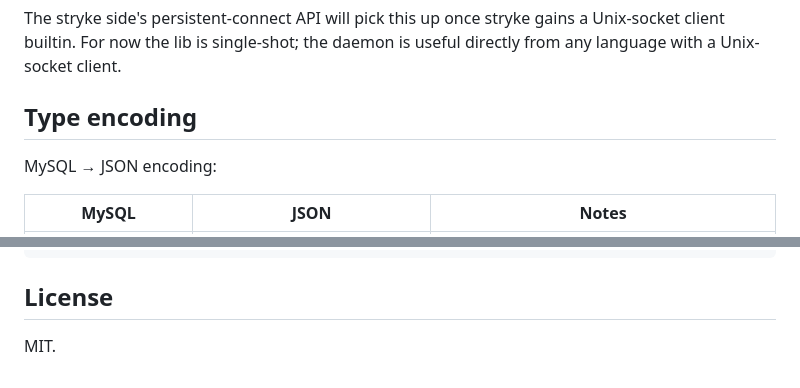
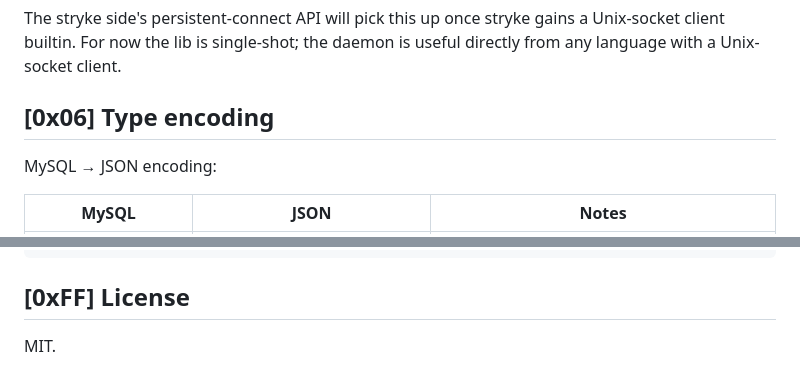
Before and after one commit to MenkeTechnologies/stryke-mysql, a Markdown page: README.md, 2 parts joined by grey strips. Rendered like a GitHub page.

````diff
--- a/README.md
+++ b/README.md
@@ -182,7 +216,7 @@ The stryke side's persistent-connect API will pick this up once stryke gains a
 Unix-socket client builtin. For now the lib is single-shot; the daemon is
 useful directly from any language with a Unix-socket client.
 
-## Type encoding
+## [0x06] Type encoding
 
 MySQL → JSON encoding:
 
@@ -246,6 +280,6 @@ stryke-mysql/
     release.yml                # cross-compile + GH release on tag push
 ```
 
-## License
+## [0xFF] License
 
 MIT.
````
Also changed, not shown: other parts of README.md (+45 -11 lines).
